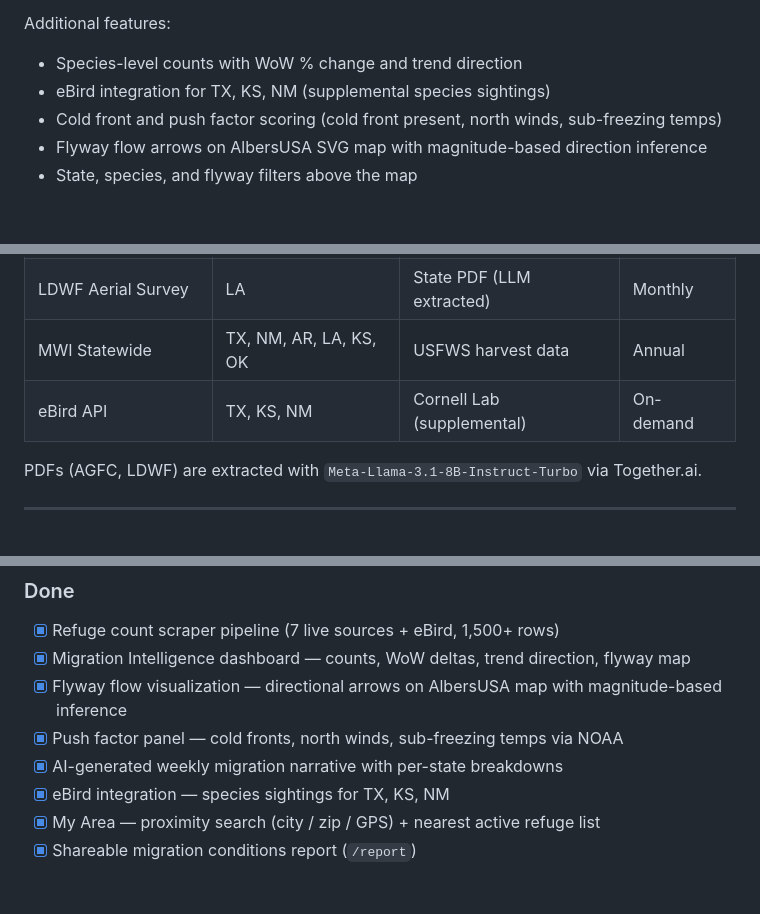
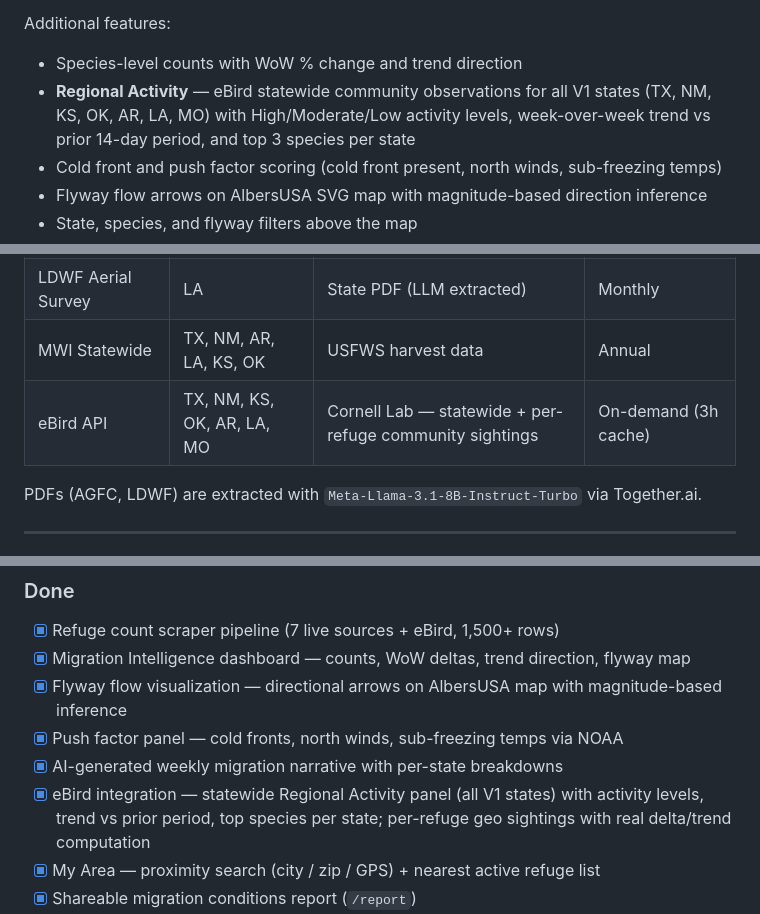
Before and after one commit to njcurtis3/huntstack, a Markdown page: README.md, 3 parts joined by grey strips. GitHub-like rendering; blank space fills up the shorter version.

Commit message:
update README - eBird regional activity integration

```diff
--- a/README.md
+++ b/README.md
@@ -22,7 +22,7 @@ Organized into four sections:
 Additional features:
 
 - Species-level counts with WoW % change and trend direction
-- eBird integration for TX, KS, NM (supplemental species sightings)
+- **Regional Activity** — eBird statewide community observations for all V1 states (TX, NM, KS, OK, AR, LA, MO) with High/Moderate/Low activity levels, week-over-week trend vs prior 14-day period, and top 3 species per state
 - Cold front and push factor scoring (cold front present, north winds, sub-freezing temps)
 - Flyway flow arrows on AlbersUSA SVG map with magnitude-based direction inference
 - State, species, and flyway filters above the map
@@ -66,7 +66,7 @@ Structured seasons, bag limits, and license requirements for TX, NM, AR, LA, KS,
 | AGFC Aerial Survey | AR | State PDF (LLM extracted) | Biweekly |
 | LDWF Aerial Survey | LA | State PDF (LLM extracted) | Monthly |
 | MWI Statewide | TX, NM, AR, LA, KS, OK | USFWS harvest data | Annual |
-| eBird API | TX, KS, NM | Cornell Lab (supplemental) | On-demand |
+| eBird API | TX, NM, KS, OK, AR, LA, MO | Cornell Lab — statewide + per-refuge community sightings | On-demand (3h cache) |
 
 PDFs (AGFC, LDWF) are extracted with `Meta-Llama-3.1-8B-Instruct-Turbo` via Together.ai.
 
@@ -228,7 +229,7 @@ V1 targets waterfowl hunters in the Central and Mississippi Flyways.
 - [x] Flyway flow visualization — directional arrows on AlbersUSA map with magnitude-based inference
 - [x] Push factor panel — cold fronts, north winds, sub-freezing temps via NOAA
 - [x] AI-generated weekly migration narrative with per-state breakdowns
-- [x] eBird integration — species sightings for TX, KS, NM
+- [x] eBird integration — statewide Regional Activity panel (all V1 states) with activity levels, trend vs prior period, top species per state; per-refuge geo sightings with real delta/trend computation
 - [x] My Area — proximity search (city / zip / GPS) + nearest active refuge list
 - [x] Shareable migration conditions report (`/report`)
 - [x] Where to Hunt — ranked recommendations with migration status + push factor scoring
```
Also changed, not shown: other parts of README.md (+1 -0 lines).
